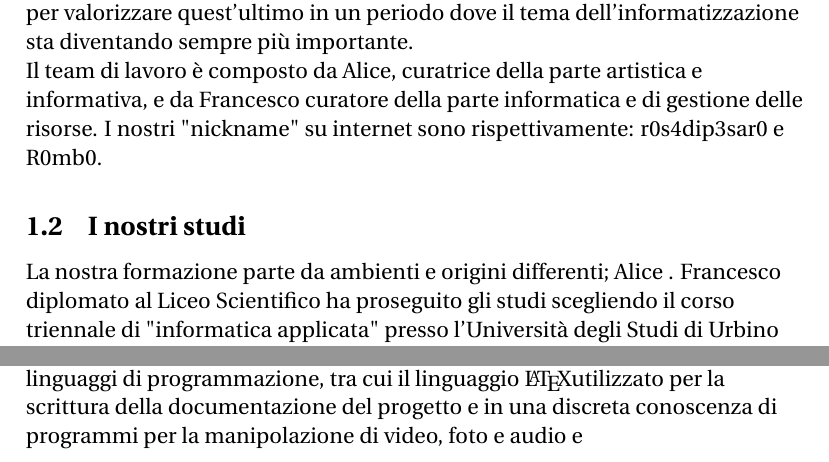
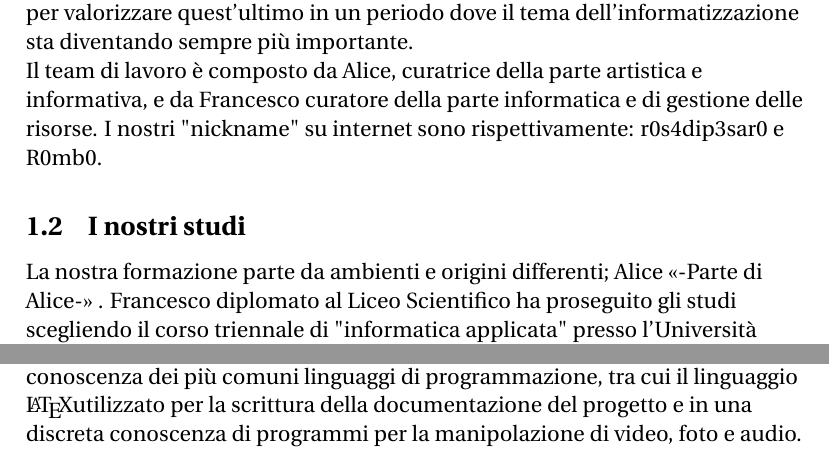
Before and after one commit to Pomodoro-Musei-di-Pesaro/Pomodoro-Musei-di-Pesaro-Report, a LaTeX document (Report/Pomodoro_Musei_di_Pesaro_Report.tex): two parts of page 3 of 6, joined at a grey line, cut so that both start at the same text. Compiled offline with pdfLaTeX.

Commit message:
Modifica testo in previsione della revisione

```diff
--- a/Report/Pomodoro_Musei_di_Pesaro_Report.tex
+++ b/Report/Pomodoro_Musei_di_Pesaro_Report.tex
@@ -43,13 +45,13 @@ version={4.0},
 
 				\subsection{I nostri studi}
 				La nostra formazione parte da ambienti e origini differenti; Alice
-				% Parte di Alice
+				<<-Parte di Alice->>
 				 . Francesco diplomato al Liceo Scientifico ha proseguito gli studi scegliendo il corso triennale di "informatica applicata" presso l'Università degli Studi di Urbino con l'intenzione di proseguire la formazione immatricolandosi alla magistrale dello stesso corso.
 
 				\subsection{Le nostre Capacità}
 				Le abilità del nostro team risiedono dietro le conoscenze artistiche di Alice
-				% Parte di Alice
-				e dietro le conoscenze tecniche di Francesco, che pur avendo intrapreso un percorso di studi tecnico non ha mai abbandonato le sue passioni, come quella della musica, della fotografia, della modellazione/stampa in 3d. Le sue principali abilità all'interno del progetto risiedono nella pianificazione e gestione automatizzata del lavoro, nonché sulle conoscenze base delle strategie di lavoro aziendale e di costruzione di un "workteam". Dal punto di vista tecnico/informatico, le competenze risiedono nella padronanza di strumenti di lavoro come "GitHub", in una buona conoscenza dei più comuni linguaggi di programmazione, tra cui il linguaggio \LaTeX utilizzato per la scrittura della documentazione del progetto e in una discreta conoscenza di programmi per la manipolazione di video, foto e audio e% una base di elettronica usata per il montaggio di impianti audio e video fino al livello semi-professionale.
+				<<-Parte di Alice->>
+				e dietro le conoscenze tecniche di Francesco, che pur avendo intrapreso un percorso di studi tecnico non ha mai abbandonato le sue passioni, come quella della musica, della fotografia, della modellazione/stampa in 3d. Le sue principali abilità all'interno del progetto risiedono nella pianificazione e gestione automatizzata del lavoro, nonché sulle conoscenze base delle strategie di lavoro aziendale e di costruzione di un "workteam". Dal punto di vista tecnico/informatico, le competenze risiedono nella padronanza di strumenti di lavoro come "GitHub", in una buona conoscenza dei più comuni linguaggi di programmazione, tra cui il linguaggio \LaTeX utilizzato per la scrittura della documentazione del progetto e in una discreta conoscenza di programmi per la manipolazione di video, foto e audio.
 
 			\section{Presentazione del progetto}
 				\subsection{Obiettivo del progetto}
```
Also changed, not shown: Report/Pomodoro_Musei_di_Pesaro_Report.tex (2 more changed lines).
